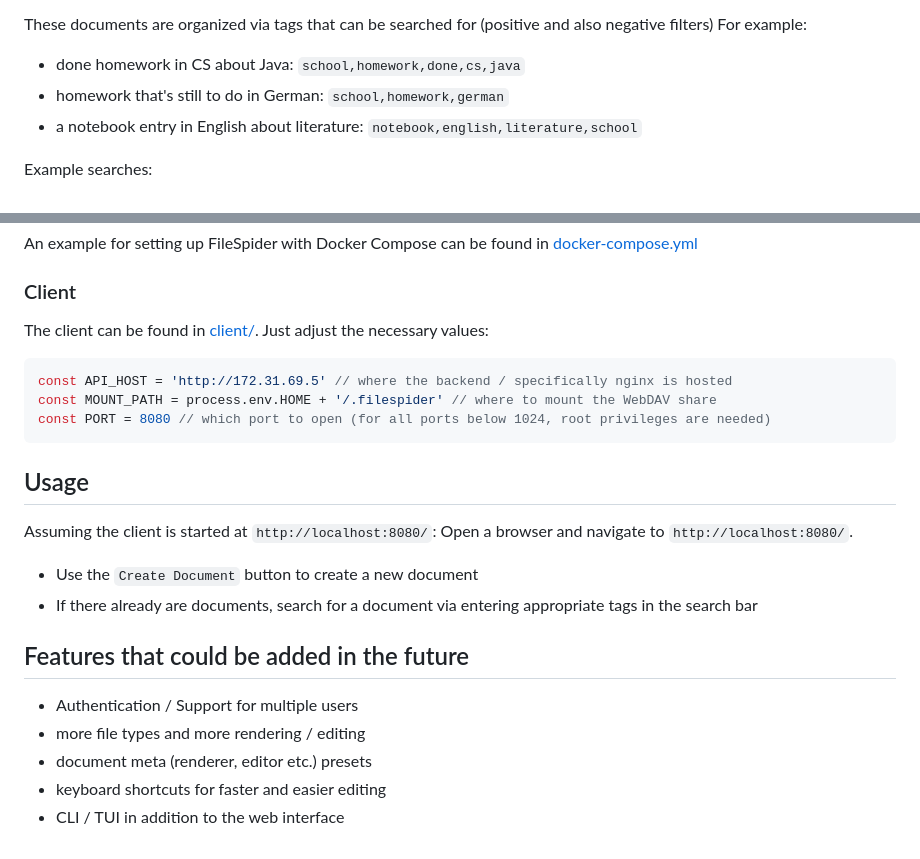
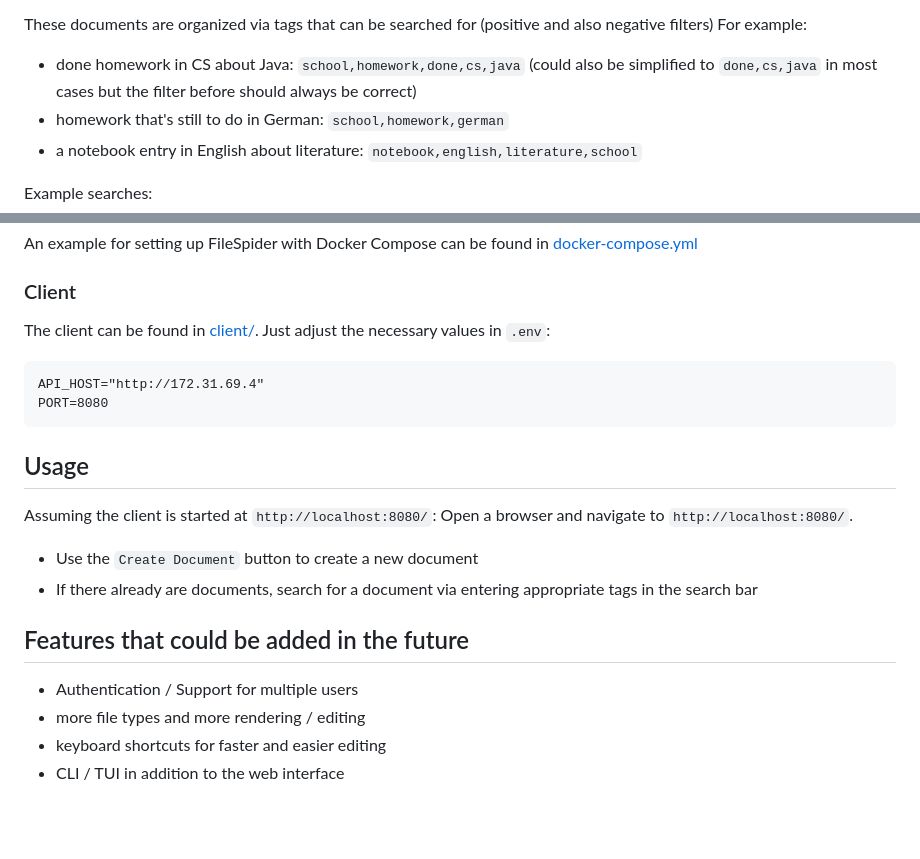
Before and after one commit to Kruemmelspalter/FileSpider, a Markdown page: README.md, 2 parts joined by grey strips. GitHub-like rendering; blank space fills up the shorter version.

Commit message:
adjust readme

````diff
--- a/README.md
+++ b/README.md
@@ -15,7 +15,7 @@ For example:
 
 These documents are organized via tags that can be searched for (positive and also negative filters)
 For example:
-- done homework in CS about Java: `school,homework,done,cs,java`
+- done homework in CS about Java: `school,homework,done,cs,java` (could also be simplified to `done,cs,java` in most cases but the filter before should always be correct)
 - homework that's still to do in German: `school,homework,german`
 - a notebook entry in English about literature: `notebook,english,literature,school`
 
@@ -43,11 +43,10 @@ The client is a small server written in Expres.js which proxies the Backend and
 ### Server
 An example for setting up FileSpider with Docker Compose can be found in [docker-compose.yml](docker-compose.yml)
 ### Client
-The client can be found in [client/](client/). Just adjust the necessary values:
-```js
-const API_HOST = 'http://172.31.69.5' // where the backend / specifically nginx is hosted
-const MOUNT_PATH = process.env.HOME + '/.filespider' // where to mount the WebDAV share
-const PORT = 8080 // which port to open (for all ports below 1024, root privileges are needed)
+The client can be found in [client/](client/). Just adjust the necessary values in `.env`:
+```dotenv
+API_HOST="http://172.31.69.4"
+PORT=8080
 ```
 ## Usage
 Assuming the client is started at `http://localhost:8080/`: Open a browser and navigate to `http://localhost:8080/`.
@@ -57,6 +56,5 @@ Assuming the client is started at `http://localhost:8080/`: Open a browser and n
 ## Features that could be added in the future
 - Authentication / Support for multiple users
 - more file types and more rendering / editing
-- document meta (renderer, editor etc.) presets
 - keyboard shortcuts for faster and easier editing
 - CLI / TUI in addition to the web interface
````
